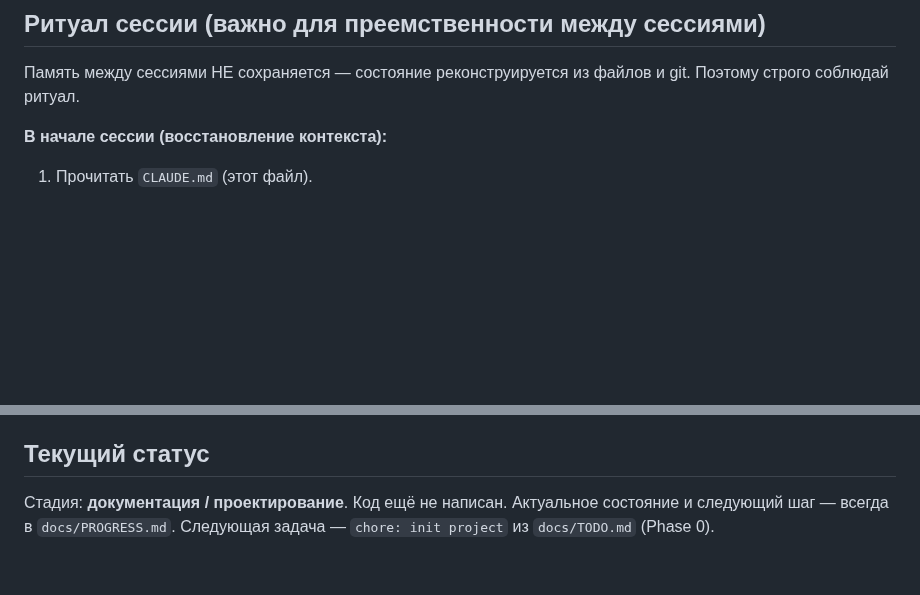
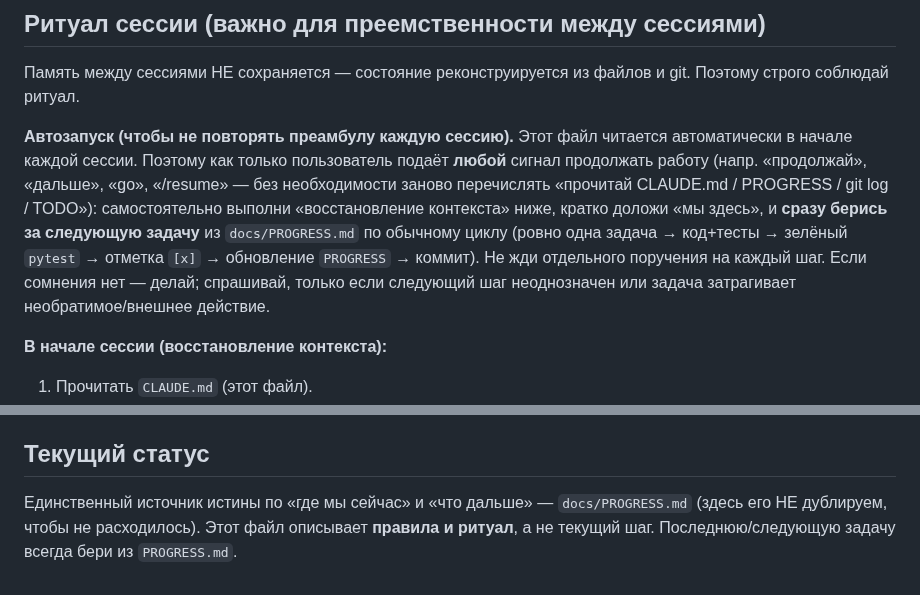
Before and after one commit to kovdmtr/LLM_arena_chess, a Markdown page: CLAUDE.md, 2 parts joined by grey strips. GitHub-like rendering; blank space fills up the shorter version.

Commit message:
docs: auto-start session ritual; stop duplicating live status in CLAUDE.md
- В «Ритуал сессии» добавлен блок «Автозапуск»: по любому короткому сигналу
  продолжать (продолжай/go/...) — самому выполнить восстановление контекста и
  сразу взять следующую задачу из PROGRESS, без повторения подробной преамбулы.
- «Текущий статус» больше не дублирует живое состояние (убрано устаревшее
  «код ещё не написан» / «следующая задача chore: init project»): единственный
  источник истины — docs/PROGRESS.md.

Co-Authored-By: Claude Opus 4.8 <noreply@anthropic.com>

```diff
--- a/CLAUDE.md
+++ b/CLAUDE.md
@@ -65,6 +65,17 @@ Chess_LLM_Claude/
 Память между сессиями НЕ сохраняется — состояние реконструируется из файлов и git.
 Поэтому строго соблюдай ритуал.
 
+**Автозапуск (чтобы не повторять преамбулу каждую сессию).** Этот файл читается
+автоматически в начале каждой сессии. Поэтому как только пользователь подаёт **любой**
+сигнал продолжать работу (напр. «продолжай», «дальше», «go», «/resume» — без
+необходимости заново перечислять «прочитай CLAUDE.md / PROGRESS / git log / TODO»):
+самостоятельно выполни «восстановление контекста» ниже, кратко доложи «мы здесь»,
+и **сразу берись за следующую задачу** из `docs/PROGRESS.md` по обычному циклу
+(ровно одна задача → код+тесты → зелёный `pytest` → отметка `[x]` → обновление
+`PROGRESS` → коммит). Не жди отдельного поручения на каждый шаг. Если сомнения нет —
+делай; спрашивай, только если следующий шаг неоднозначен или задача затрагивает
+необратимое/внешнее действие.
+
 **В начале сессии (восстановление контекста):**
 1. Прочитать `CLAUDE.md` (этот файл).
 2. Прочитать `docs/PROGRESS.md` — текущая фаза, последняя/следующая задача.
@@ -121,6 +132,6 @@ Chess_LLM_Claude/
 
 ## Текущий статус
 
-Стадия: **документация / проектирование**. Код ещё не написан.
-Актуальное состояние и следующий шаг — всегда в `docs/PROGRESS.md`.
-Следующая задача — `chore: init project` из `docs/TODO.md` (Phase 0).
+Единственный источник истины по «где мы сейчас» и «что дальше» — `docs/PROGRESS.md`
+(здесь его НЕ дублируем, чтобы не расходилось). Этот файл описывает **правила и
+ритуал**, а не текущий шаг. Последнюю/следующую задачу всегда бери из `PROGRESS.md`.
```
